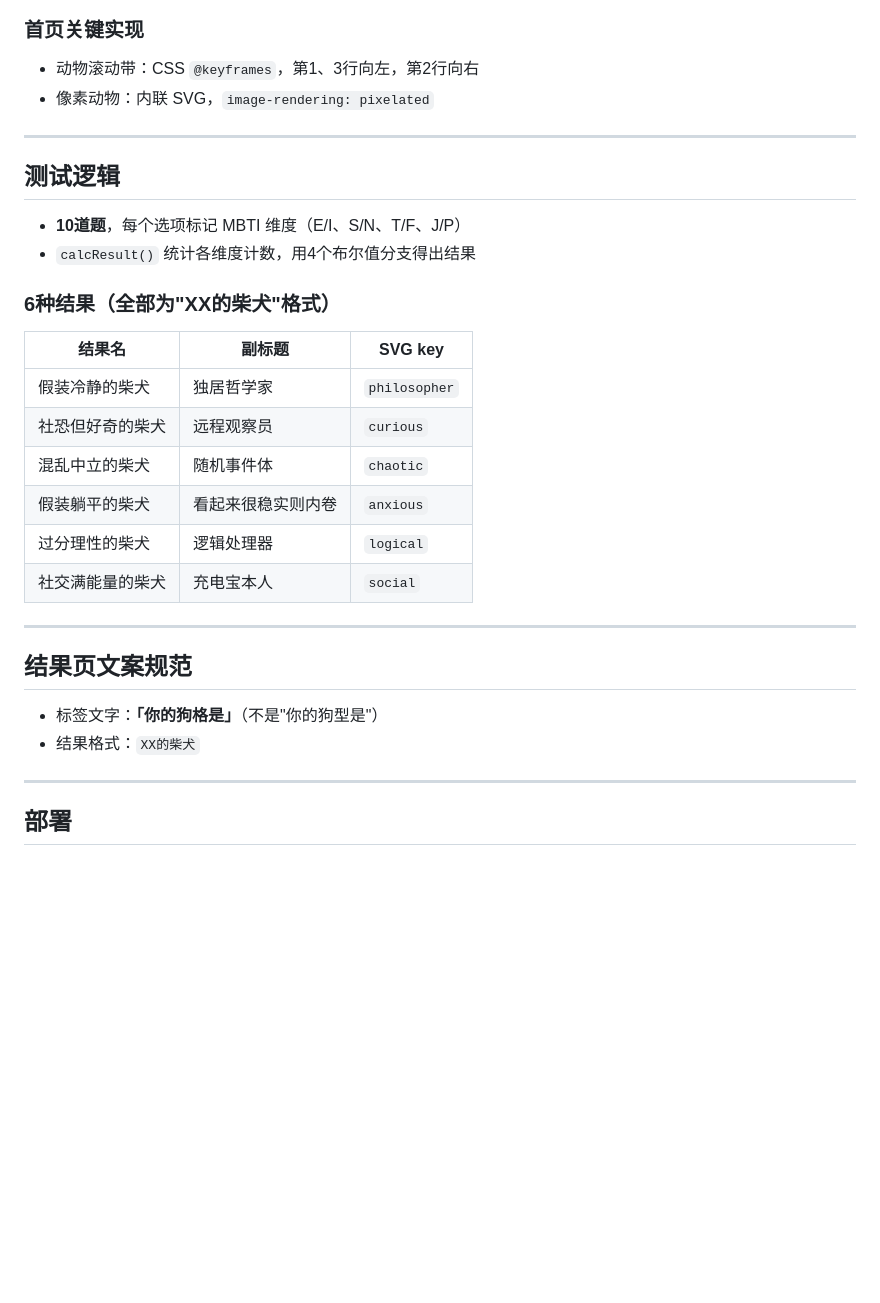
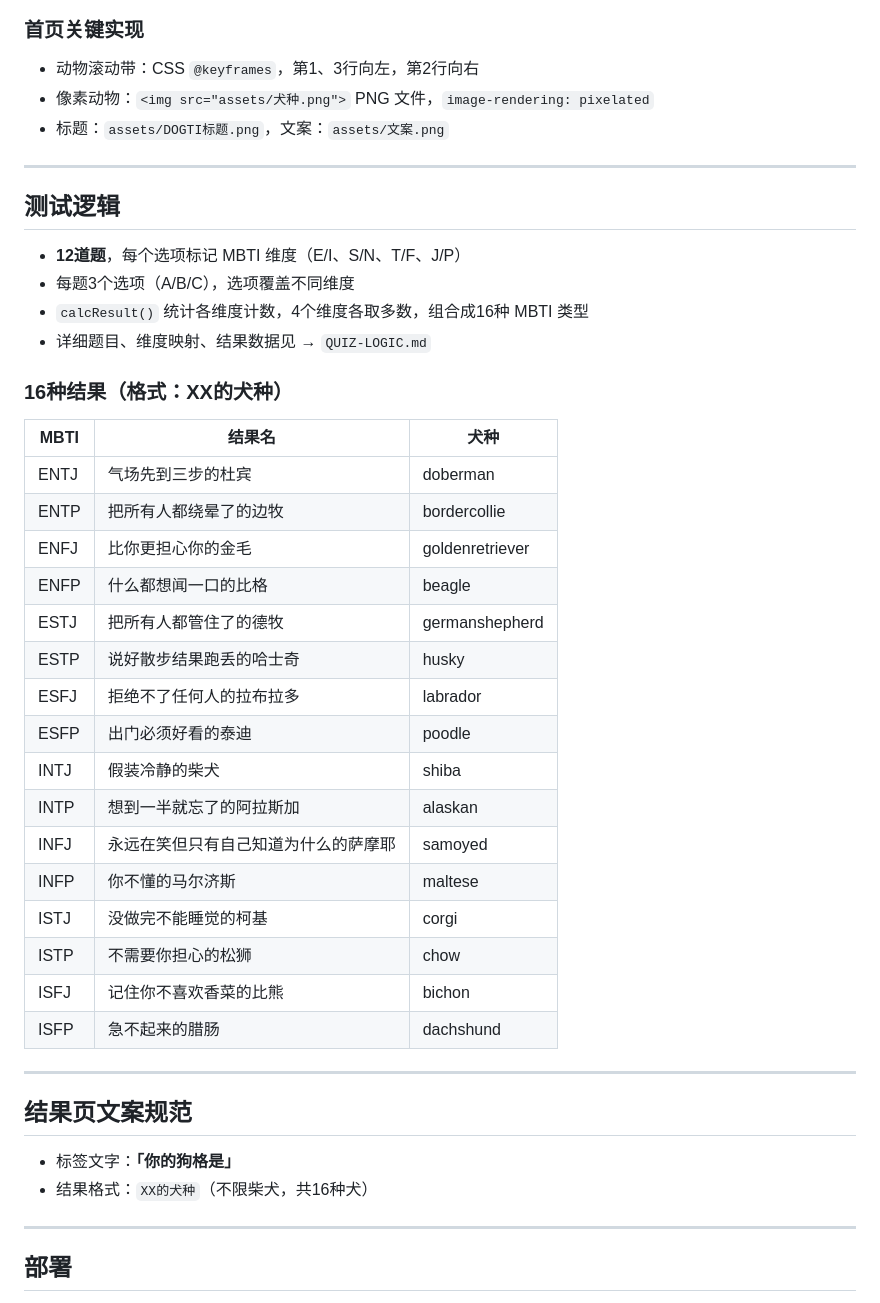
Before and after one commit to diggtoli-stack/DogTi, a Markdown page: CLAUDE.md, the part around the change. Rendered like a GitHub page; blank space fills up the shorter version.

Commit message:
update CLAUDE.md and add QUIZ-LOGIC.md with current quiz/result logic

```diff
--- a/CLAUDE.md
+++ b/CLAUDE.md
@@ -44,32 +44,45 @@
 
 ### 首页关键实现
 - 动物滚动带：CSS `@keyframes`，第1、3行向左，第2行向右
-- 像素动物：内联 SVG，`image-rendering: pixelated`
+- 像素动物：`<img src="assets/犬种.png">` PNG 文件，`image-rendering: pixelated`
+- 标题：`assets/DOGTI标题.png`，文案：`assets/文案.png`
 
 ---
 
 ## 测试逻辑
 
-- **10道题**，每个选项标记 MBTI 维度（E/I、S/N、T/F、J/P）
-- `calcResult()` 统计各维度计数，用4个布尔值分支得出结果
+- **12道题**，每个选项标记 MBTI 维度（E/I、S/N、T/F、J/P）
+- 每题3个选项（A/B/C），选项覆盖不同维度
+- `calcResult()` 统计各维度计数，4个维度各取多数，组合成16种 MBTI 类型
+- 详细题目、维度映射、结果数据见 → `QUIZ-LOGIC.md`
 
-### 6种结果（全部为"XX的柴犬"格式）
+### 16种结果（格式：XX的犬种）
 
-| 结果名 | 副标题 | SVG key |
-|--------|--------|---------|
-| 假装冷静的柴犬 | 独居哲学家 | `philosopher` |
-| 社恐但好奇的柴犬 | 远程观察员 | `curious` |
-| 混乱中立的柴犬 | 随机事件体 | `chaotic` |
-| 假装躺平的柴犬 | 看起来很稳实则内卷 | `anxious` |
-| 过分理性的柴犬 | 逻辑处理器 | `logical` |
-| 社交满能量的柴犬 | 充电宝本人 | `social` |
+| MBTI | 结果名 | 犬种 |
+|------|--------|------|
+| ENTJ | 气场先到三步的杜宾 | doberman |
+| ENTP | 把所有人都绕晕了的边牧 | bordercollie |
+| ENFJ | 比你更担心你的金毛 | goldenretriever |
+| ENFP | 什么都想闻一口的比格 | beagle |
+| ESTJ | 把所有人都管住了的德牧 | germanshepherd |
+| ESTP | 说好散步结果跑丢的哈士奇 | husky |
+| ESFJ | 拒绝不了任何人的拉布拉多 | labrador |
+| ESFP | 出门必须好看的泰迪 | poodle |
+| INTJ | 假装冷静的柴犬 | shiba |
+| INTP | 想到一半就忘了的阿拉斯加 | alaskan |
+| INFJ | 永远在笑但只有自己知道为什么的萨摩耶 | samoyed |
+| INFP | 你不懂的马尔济斯 | maltese |
+| ISTJ | 没做完不能睡觉的柯基 | corgi |
+| ISTP | 不需要你担心的松狮 | chow |
+| ISFJ | 记住你不喜欢香菜的比熊 | bichon |
+| ISFP | 急不起来的腊肠 | dachshund |
 
 ---
 
 ## 结果页文案规范
 
-- 标签文字：**「你的狗格是」**（不是"你的狗型是"）
-- 结果格式：`XX的柴犬`
+- 标签文字：**「你的狗格是」**
+- 结果格式：`XX的犬种`（不限柴犬，共16种犬）
 
 ---
 
```
Also changed, not shown: QUIZ-LOGIC.md (added, +77 -0 lines).
